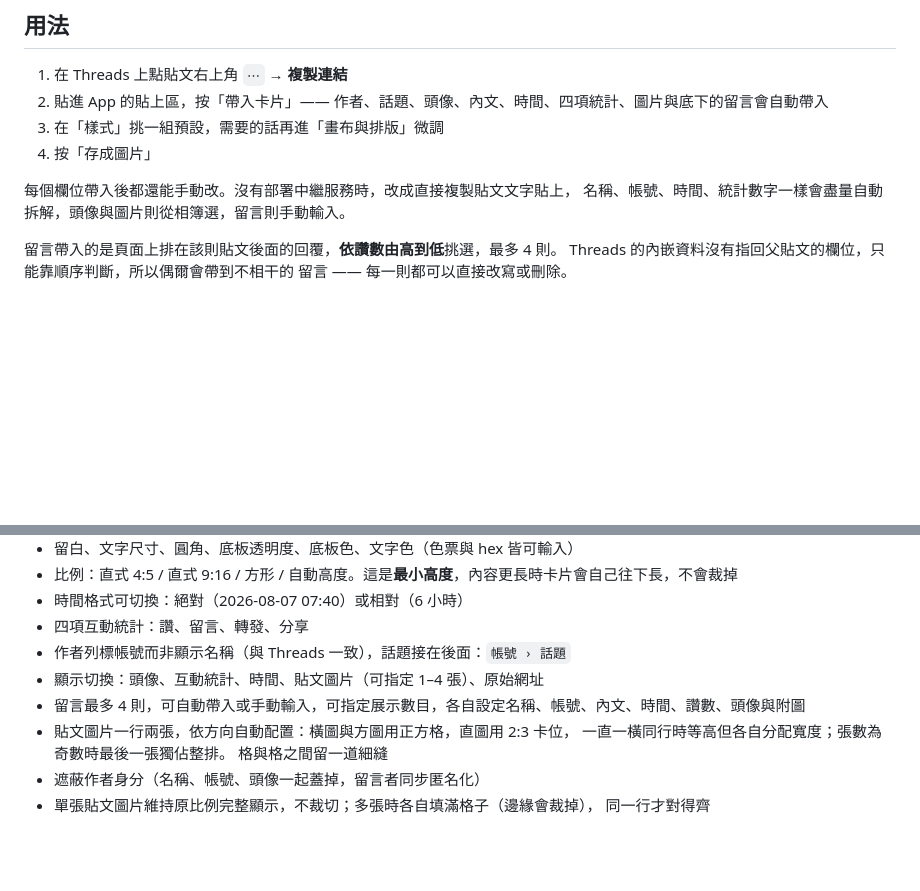
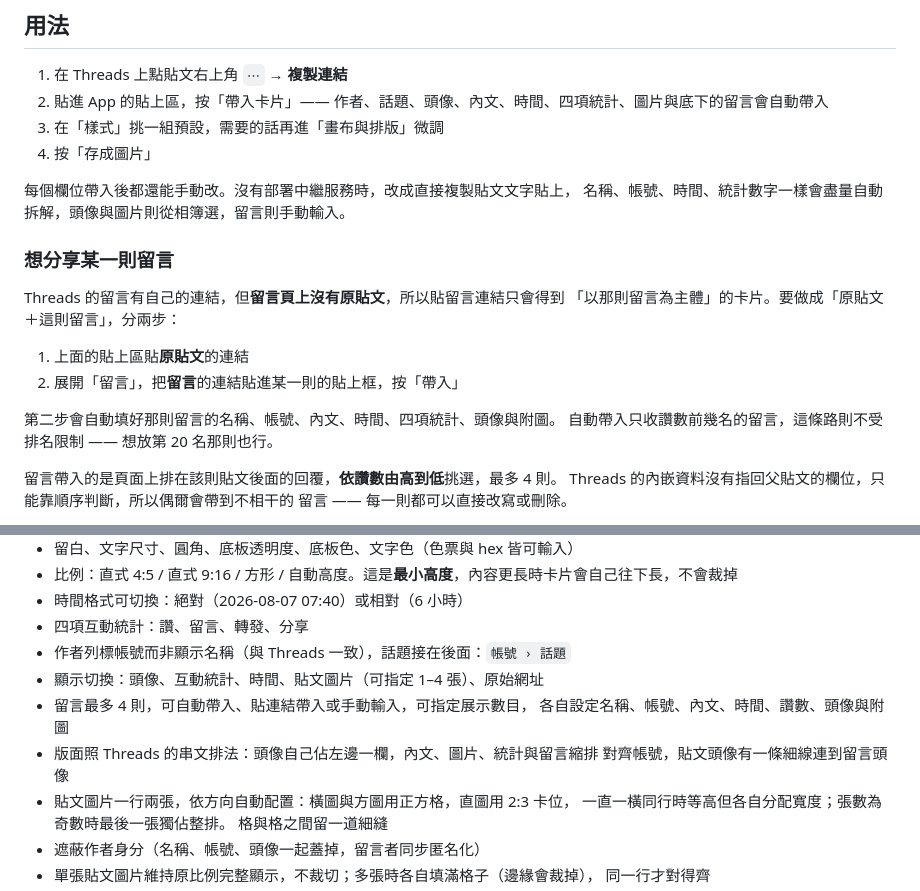
Before and after one commit to gariber/threadframe-web, a Markdown page: README.md, 2 parts joined by grey strips. Drawn GitHub-style; blank space fills up the shorter version.

Commit message:
README 補上留言貼連結帶入與新的串文排法
Co-Authored-By: Claude Opus 5 <noreply@anthropic.com>
Claude-Session: https://claude.ai/code/session_01HNWCmjVJrqMVqkZgoB2vvf

```diff
--- a/README.md
+++ b/README.md
@@ -47,6 +47,17 @@
 每個欄位帶入後都還能手動改。沒有部署中繼服務時，改成直接複製貼文文字貼上，
 名稱、帳號、時間、統計數字一樣會盡量自動拆解，頭像與圖片則從相簿選，留言則手動輸入。
 
+### 想分享某一則留言
+
+Threads 的留言有自己的連結，但**留言頁上沒有原貼文**，所以貼留言連結只會得到
+「以那則留言為主體」的卡片。要做成「原貼文＋這則留言」，分兩步：
+
+1. 上面的貼上區貼**原貼文**的連結
+2. 展開「留言」，把**留言**的連結貼進某一則的貼上框，按「帶入」
+
+第二步會自動填好那則留言的名稱、帳號、內文、時間、四項統計、頭像與附圖。
+自動帶入只收讚數前幾名的留言，這條路則不受排名限制 —— 想放第 20 名那則也行。
+
 留言帶入的是頁面上排在該則貼文後面的回覆，**依讚數由高到低**挑選，最多 4 則。
 Threads 的內嵌資料沒有指回父貼文的欄位，只能靠順序判斷，所以偶爾會帶到不相干的
 留言 —— 每一則都可以直接改寫或刪除。
@@ -69,7 +80,10 @@ Threads 的內嵌資料沒有指回父貼文的欄位，只能靠順序判斷，
 - 四項互動統計：讚、留言、轉發、分享
 - 作者列標帳號而非顯示名稱（與 Threads 一致），話題接在後面：`帳號 › 話題`
 - 顯示切換：頭像、互動統計、時間、貼文圖片（可指定 1–4 張）、原始網址
-- 留言最多 4 則，可自動帶入或手動輸入，可指定展示數目，各自設定名稱、帳號、內文、時間、讚數、頭像與附圖
+- 留言最多 4 則，可自動帶入、貼連結帶入或手動輸入，可指定展示數目，
+  各自設定名稱、帳號、內文、時間、讚數、頭像與附圖
+- 版面照 Threads 的串文排法：頭像自己佔左邊一欄，內文、圖片、統計與留言縮排
+  對齊帳號，貼文頭像有一條細線連到留言頭像
 - 貼文圖片一行兩張，依方向自動配置：橫圖與方圖用正方格，直圖用 2:3 卡位，
   一直一橫同行時等高但各自分配寬度；張數為奇數時最後一張獨佔整排。
   格與格之間留一道細縫
```
